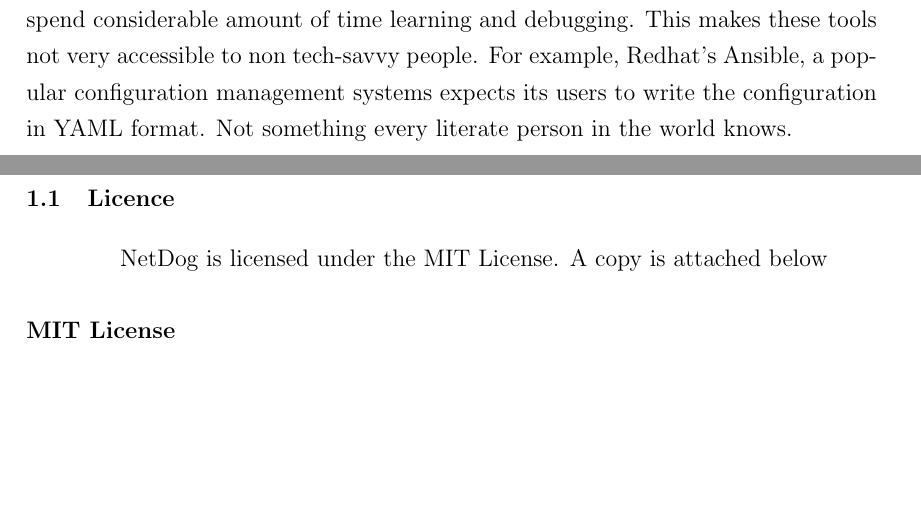
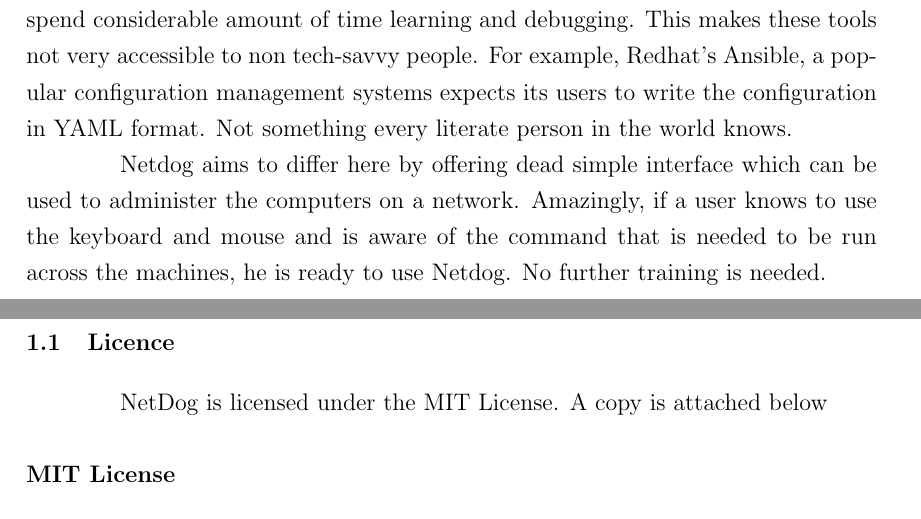
Before and after one commit to karuvally/mca_project_report, a LaTeX thesis (report/master.tex, which reads report/introduction.tex): two parts of pages 10 and 11 of 26, joined at a grey line, cut so that both start at the same text, the shorter picture padded with empty space. Compiled offline with pdfLaTeX.

Commit message:
added paragraph

```diff
--- a/report/introduction.tex
+++ b/report/introduction.tex
@@ -21,7 +21,10 @@
 knows.
 
 \par
-
+Netdog aims to differ here by offering dead simple interface which can be used
+to administer the computers on a network. Amazingly, if a user knows to use the
+keyboard and mouse and is aware of the command that is needed to be run across
+the machines, he is ready to use Netdog. No further training is needed.
 
 
 \newpage
```
